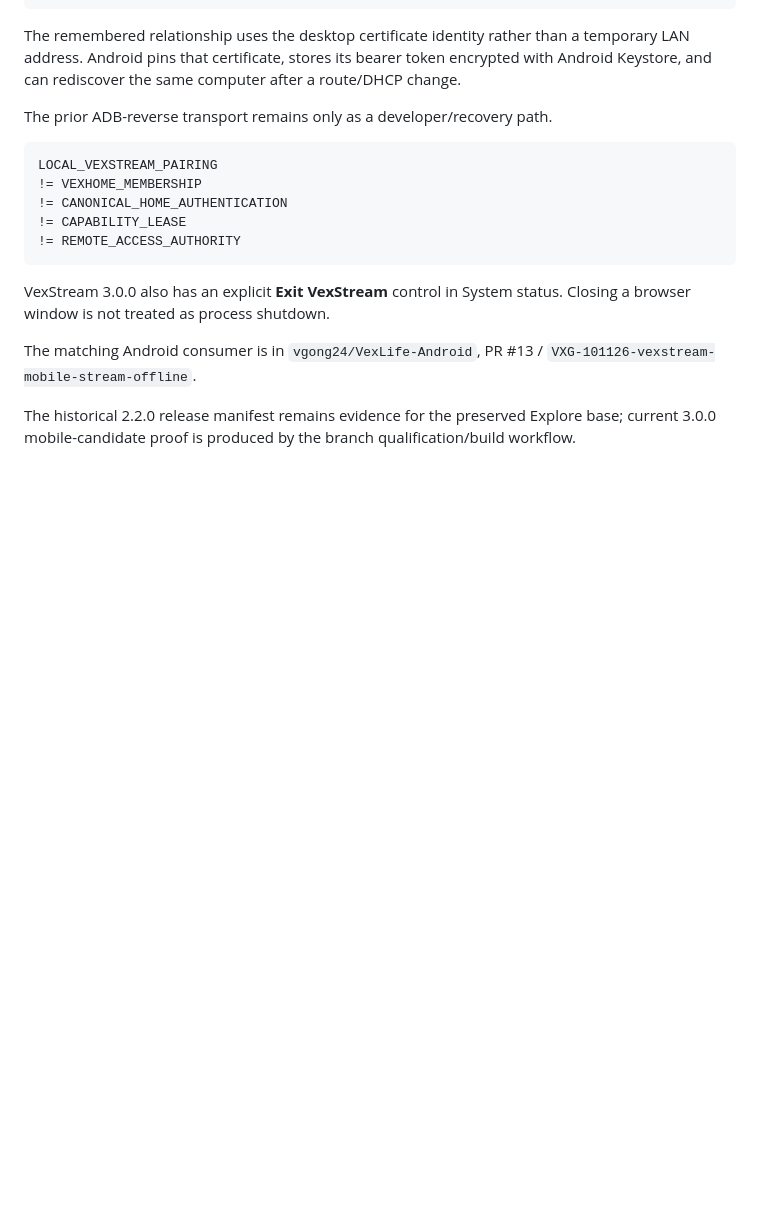
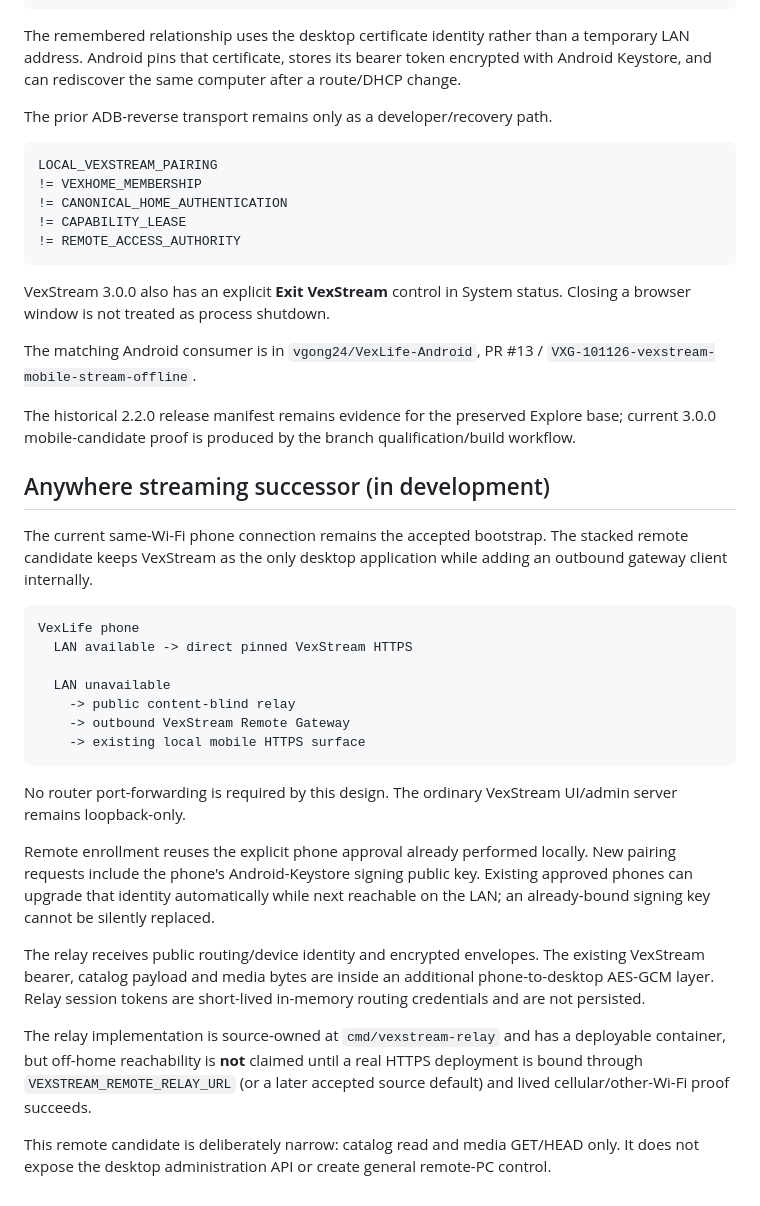
Before and after one commit to vgong24/VexstreamMusic, a Markdown page: README.md, the part around the change. GitHub-like rendering; blank space fills up the shorter version.

Commit message:
[VexStream Remote] Explain no-port-forward anywhere candidate

````diff
--- a/README.md
+++ b/README.md
@@ -135,3 +135,39 @@ The matching Android consumer is in `vgong24/VexLife-Android`, PR #13 /
 
 The historical 2.2.0 release manifest remains evidence for the preserved Explore base; current 3.0.0
 mobile-candidate proof is produced by the branch qualification/build workflow.
+
+
+## Anywhere streaming successor (in development)
+
+The current same-Wi-Fi phone connection remains the accepted bootstrap. The stacked remote candidate
+keeps VexStream as the only desktop application while adding an outbound gateway client internally.
+
+```text
+VexLife phone
+  LAN available -> direct pinned VexStream HTTPS
+
+  LAN unavailable
+    -> public content-blind relay
+    -> outbound VexStream Remote Gateway
+    -> existing local mobile HTTPS surface
+```
+
+No router port-forwarding is required by this design. The ordinary VexStream UI/admin server remains
+loopback-only.
+
+Remote enrollment reuses the explicit phone approval already performed locally. New pairing requests
+include the phone's Android-Keystore signing public key. Existing approved phones can upgrade that
+identity automatically while next reachable on the LAN; an already-bound signing key cannot be
+silently replaced.
+
+The relay receives public routing/device identity and encrypted envelopes. The existing VexStream
+bearer, catalog payload and media bytes are inside an additional phone-to-desktop AES-GCM layer.
+Relay session tokens are short-lived in-memory routing credentials and are not persisted.
+
+The relay implementation is source-owned at `cmd/vexstream-relay` and has a deployable container,
+but off-home reachability is **not** claimed until a real HTTPS deployment is bound through
+`VEXSTREAM_REMOTE_RELAY_URL` (or a later accepted source default) and lived cellular/other-Wi-Fi
+proof succeeds.
+
+This remote candidate is deliberately narrow: catalog read and media GET/HEAD only. It does not
+expose the desktop administration API or create general remote-PC control.
````
